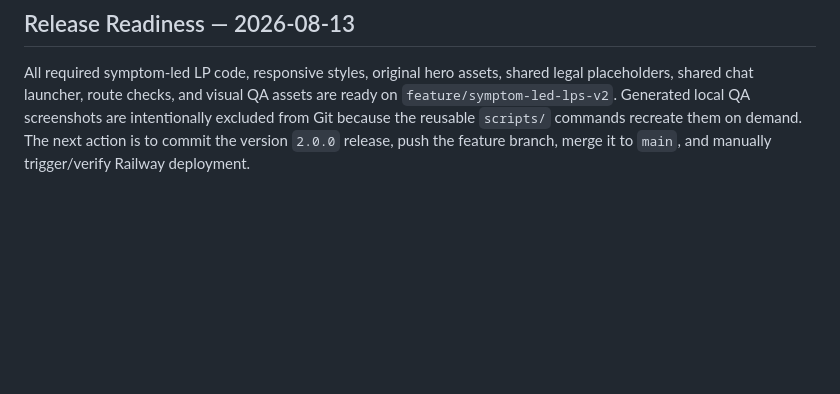
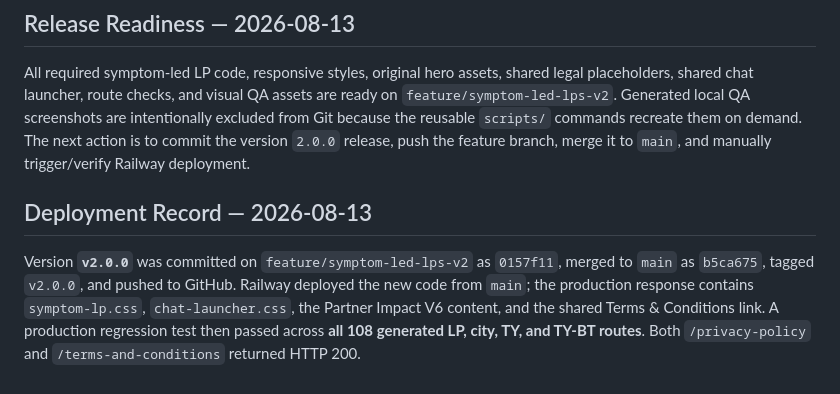
Before and after one commit to srinagubandi/breathebettertonight, a Markdown page: CURRENT.md, the part around the change. GitHub-like rendering; blank space fills up the shorter version.

Commit message:
docs: record v2.0.0 Railway deployment

```diff
--- a/CURRENT.md
+++ b/CURRENT.md
@@ -150,3 +150,6 @@ The project release version has been advanced from `1.0.0` to `2.0.0`. `package.
 ## Release Readiness — 2026-08-13
 
 All required symptom-led LP code, responsive styles, original hero assets, shared legal placeholders, shared chat launcher, route checks, and visual QA assets are ready on `feature/symptom-led-lps-v2`. Generated local QA screenshots are intentionally excluded from Git because the reusable `scripts/` commands recreate them on demand. The next action is to commit the version `2.0.0` release, push the feature branch, merge it to `main`, and manually trigger/verify Railway deployment.
+## Deployment Record — 2026-08-13
+
+Version **`v2.0.0`** was committed on `feature/symptom-led-lps-v2` as `0157f11`, merged to `main` as `b5ca675`, tagged `v2.0.0`, and pushed to GitHub. Railway deployed the new code from `main`; the production response contains `symptom-lp.css`, `chat-launcher.css`, the Partner Impact V6 content, and the shared Terms & Conditions link. A production regression test then passed across **all 108 generated LP, city, TY, and TY-BT routes**. Both `/privacy-policy` and `/terms-and-conditions` returned HTTP 200.
```
